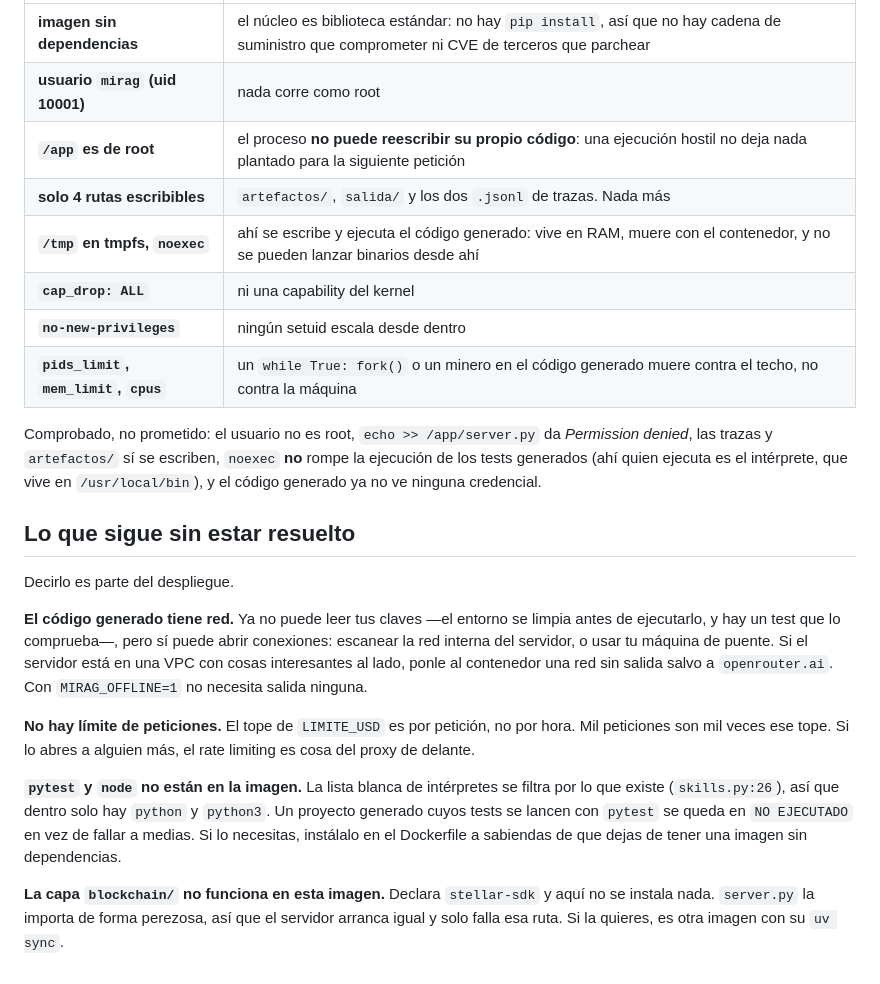
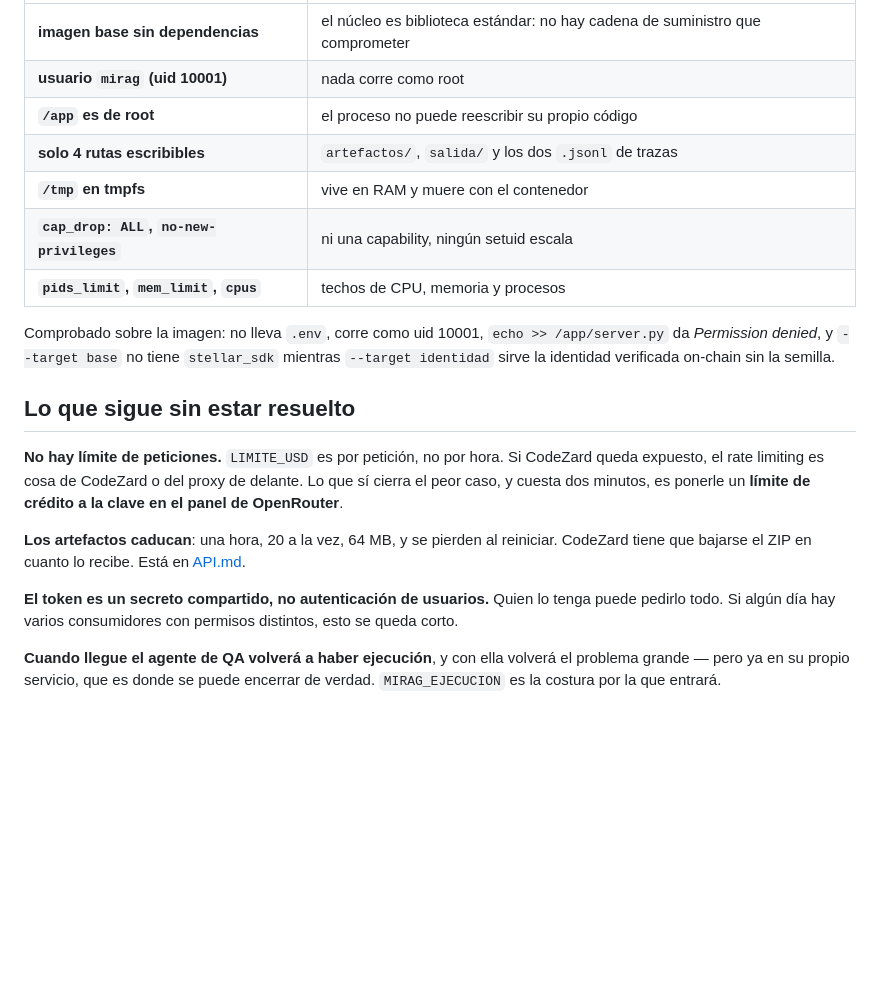
Before and after one commit to AndJunes/agente-backend, a Markdown page: docs/DESPLIEGUE.md, the part around one of its changes. GitHub-like rendering; blank space fills up the shorter version.

```diff
--- a/docs/DESPLIEGUE.md
+++ b/docs/DESPLIEGUE.md
@@ -75,40 +97,32 @@ vez del `.env`, y comprueba que no acabe en los logs de despliegue.
 
 | | |
 |---|---|
-| **imagen sin dependencias** | el núcleo es biblioteca estándar: no hay `pip install`, así que no hay cadena de suministro que comprometer ni CVE de terceros que parchear |
+| **imagen base sin dependencias** | el núcleo es biblioteca estándar: no hay cadena de suministro que comprometer |
 | **usuario `mirag` (uid 10001)** | nada corre como root |
-| **`/app` es de root** | el proceso **no puede reescribir su propio código**: una ejecución hostil no deja nada plantado para la siguiente petición |
-| **solo 4 rutas escribibles** | `artefactos/`, `salida/` y los dos `.jsonl` de trazas. Nada más |
-| **`/tmp` en tmpfs, `noexec`** | ahí se escribe y ejecuta el código generado: vive en RAM, muere con el contenedor, y no se pueden lanzar binarios desde ahí |
-| **`cap_drop: ALL`** | ni una capability del kernel |
-| **`no-new-privileges`** | ningún setuid escala desde dentro |
-| **`pids_limit`, `mem_limit`, `cpus`** | un `while True: fork()` o un minero en el código generado muere contra el techo, no contra la máquina |
+| **`/app` es de root** | el proceso no puede reescribir su propio código |
+| **solo 4 rutas escribibles** | `artefactos/`, `salida/` y los dos `.jsonl` de trazas |
+| **`/tmp` en tmpfs** | vive en RAM y muere con el contenedor |
+| **`cap_drop: ALL`, `no-new-privileges`** | ni una capability, ningún setuid escala |
+| **`pids_limit`, `mem_limit`, `cpus`** | techos de CPU, memoria y procesos |
 
-Comprobado, no prometido: el usuario no es root, `echo >> /app/server.py` da *Permission
-denied*, las trazas y `artefactos/` sí se escriben, `noexec` **no** rompe la ejecución de
-los tests generados (ahí quien ejecuta es el intérprete, que vive en `/usr/local/bin`), y
-el código generado ya no ve ninguna credencial.
+Comprobado sobre la imagen: no lleva `.env`, corre como uid 10001,
+`echo >> /app/server.py` da *Permission denied*, y `--target base` no tiene `stellar_sdk`
+mientras `--target identidad` sirve la identidad verificada on-chain sin la semilla.
 
 ## Lo que sigue sin estar resuelto
 
-Decirlo es parte del despliegue.
+**No hay límite de peticiones.** `LIMITE_USD` es por petición, no por hora. Si CodeZard
+queda expuesto, el rate limiting es cosa de CodeZard o del proxy de delante. Lo que sí
+cierra el peor caso, y cuesta dos minutos, es ponerle un **límite de crédito a la clave en
+el panel de OpenRouter**.
 
-**El código generado tiene red.** Ya no puede leer tus claves —el entorno se limpia antes
-de ejecutarlo, y hay un test que lo comprueba—, pero sí puede abrir conexiones: escanear
-la red interna del servidor, o usar tu máquina de puente. Si el servidor está en una VPC
-con cosas interesantes al lado, ponle al contenedor una red sin salida salvo a
-`openrouter.ai`. Con `MIRAG_OFFLINE=1` no necesita salida ninguna.
+**Los artefactos caducan**: una hora, 20 a la vez, 64 MB, y se pierden al reiniciar.
+CodeZard tiene que bajarse el ZIP en cuanto lo recibe. Está en [API.md](API.md).
 
-**No hay límite de peticiones.** El tope de `LIMITE_USD` es por petición, no por hora. Mil
-peticiones son mil veces ese tope. Si lo abres a alguien más, el rate limiting es cosa del
-proxy de delante.
+**El token es un secreto compartido, no autenticación de usuarios.** Quien lo tenga puede
+pedirlo todo. Si algún día hay varios consumidores con permisos distintos, esto se queda
+corto.
 
-**`pytest` y `node` no están en la imagen.** La lista blanca de intérpretes se filtra por
-lo que existe (`skills.py:26`), así que dentro solo hay `python` y `python3`. Un proyecto
-generado cuyos tests se lancen con `pytest` se queda en `NO EJECUTADO` en vez de fallar
-a medias. Si lo necesitas, instálalo en el Dockerfile a sabiendas de que dejas de tener
-una imagen sin dependencias.
-
-**La capa `blockchain/` no funciona en esta imagen.** Declara `stellar-sdk` y aquí no se
-instala nada. `server.py` la importa de forma perezosa, así que el servidor arranca igual
-y solo falla esa ruta. Si la quieres, es otra imagen con su `uv sync`.
+**Cuando llegue el agente de QA volverá a haber ejecución**, y con ella volverá el
+problema grande — pero ya en su propio servicio, que es donde se puede encerrar de verdad.
+`MIRAG_EJECUCION` es la costura por la que entrará.
```
Also changed, not shown: other parts of docs/DESPLIEGUE.md (+61 -39 lines), README.md (+31 -14 lines), docs/API.md (added, +208 -0 lines).
